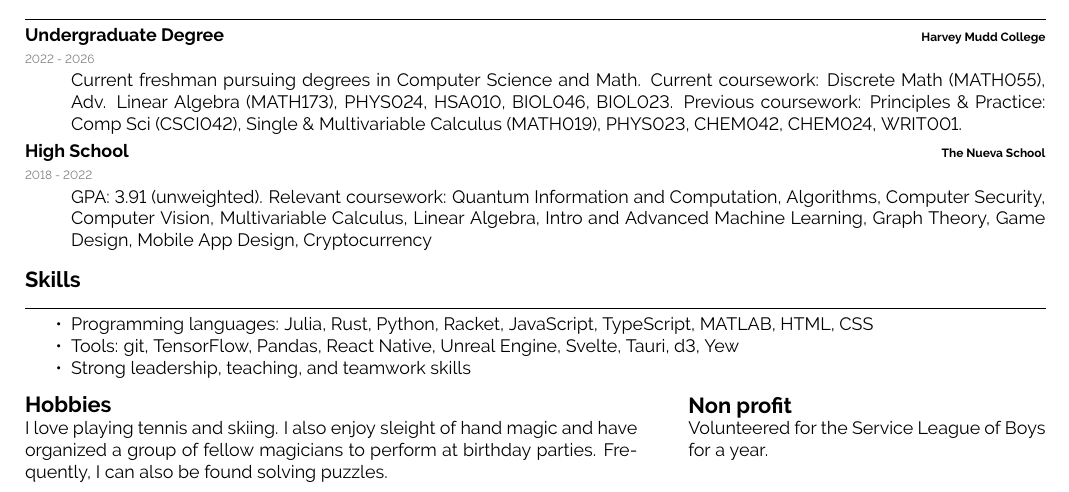
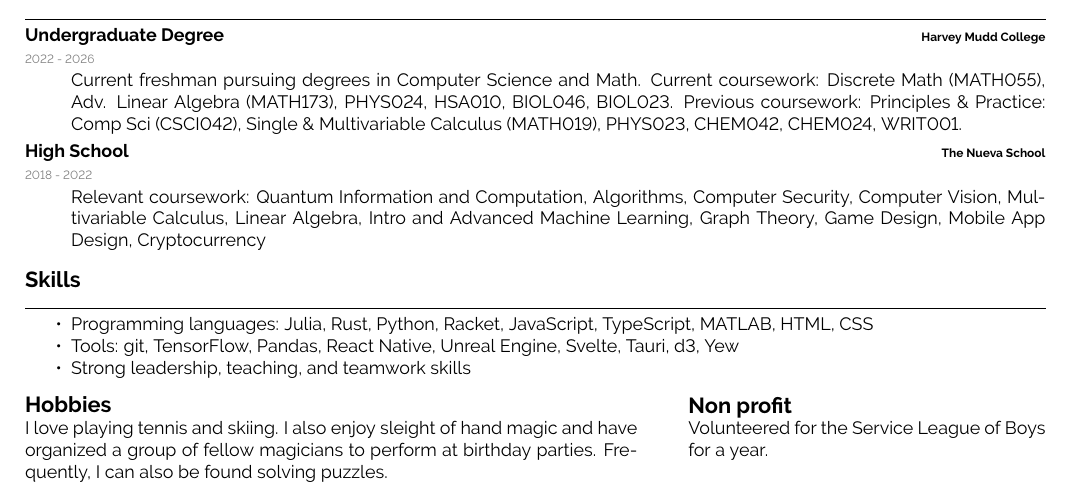
Before and after one commit to TheSharkhead2/Resume, a LaTeX CV (resume.tex): part of the page, cut so that both start at the same text. Compiled offline with pdfLaTeX.

Commit message:
small change

```diff
--- a/resume.tex
+++ b/resume.tex
@@ -94,7 +94,7 @@
             {2018 - 2022}
             {The Nueva School}
             {\begin{itemize}[noitemsep, topsep=1pt]
-                \item[] GPA: 3.91 (unweighted). Relevant coursework: Quantum Information and Computation, Algorithms, Computer Security, Computer Vision, Multivariable Calculus, Linear Algebra, Intro and Advanced Machine Learning, Graph Theory, Game Design, Mobile App Design, Cryptocurrency
+                \item[] Relevant coursework: Quantum Information and Computation, Algorithms, Computer Security, Computer Vision, Multivariable Calculus, Linear Algebra, Intro and Advanced Machine Learning, Graph Theory, Game Design, Mobile App Design, Cryptocurrency
             \end{itemize}}
     \end{experiencelist}
     \vspace{-0.4cm}
```
Also changed, not shown: resume.pdf.
